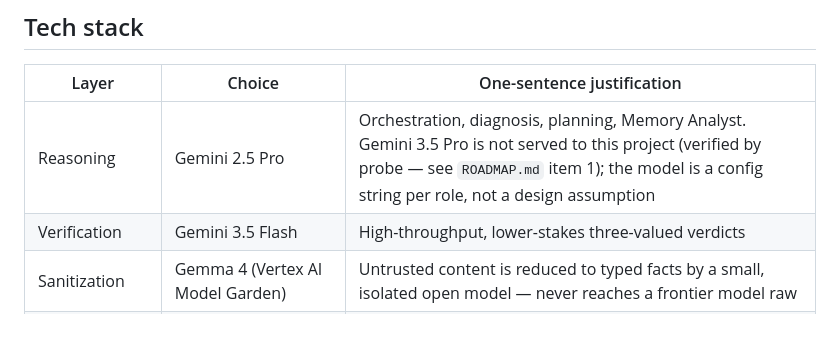
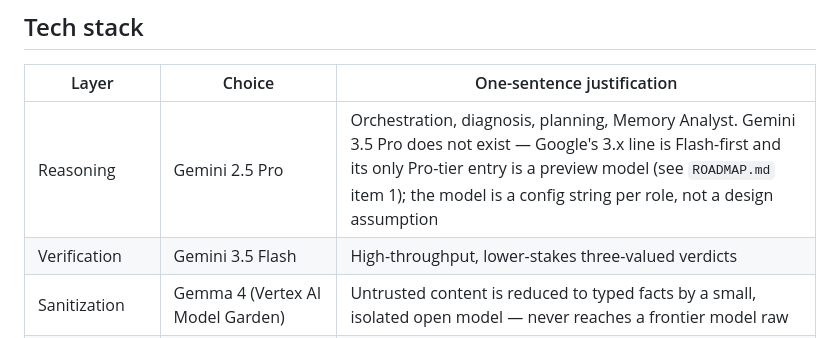
Before and after one commit to BashaarJavaid/Provenance, a Markdown page: README.md, the part around the change. GitHub-like rendering.

```diff
--- a/README.md
+++ b/README.md
@@ -178,7 +178,7 @@ gcloud auth login && gcloud auth application-default login
 
 | Layer | Choice | One-sentence justification |
 |---|---|---|
-| Reasoning | Gemini 2.5 Pro | Orchestration, diagnosis, planning, Memory Analyst. Gemini 3.5 Pro is not served to this project (verified by probe — see `ROADMAP.md` item 1); the model is a config string per role, not a design assumption |
+| Reasoning | Gemini 2.5 Pro | Orchestration, diagnosis, planning, Memory Analyst. Gemini 3.5 Pro does not exist — Google's 3.x line is Flash-first and its only Pro-tier entry is a preview model (see `ROADMAP.md` item 1); the model is a config string per role, not a design assumption |
 | Verification | Gemini 3.5 Flash | High-throughput, lower-stakes three-valued verdicts |
 | Sanitization | Gemma 4 (Vertex AI Model Garden) | Untrusted content is reduced to typed facts by a small, isolated open model — never reaches a frontier model raw |
 | Inline guardrails | Model Armor | The managed screening service the track brief names; used honestly as a filter, never as the boundary |
```
Also changed, not shown: ROADMAP.md (+1 -1 lines).
